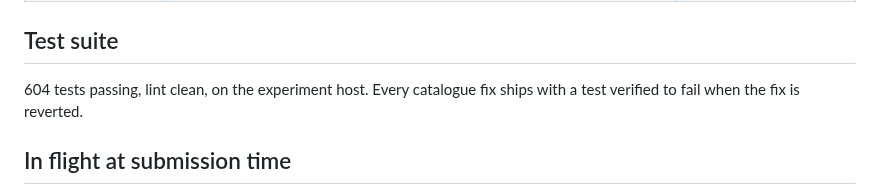
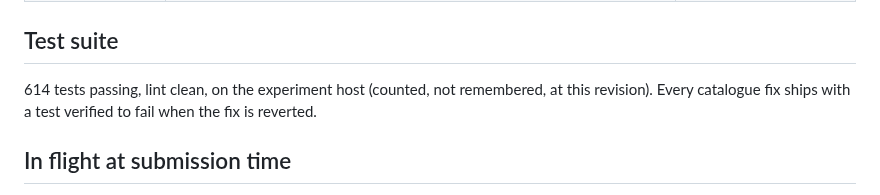
Before and after one commit to zanwenfu/taste-is-all-you-need, a Markdown page: paper/facts.md, the part around the change. GitHub-like rendering.

Commit message:
The test count is counted, not remembered

```diff
--- a/paper/facts.md
+++ b/paper/facts.md
@@ -78,7 +78,7 @@ contrast arms were unblinded).
 
 ## Test suite
 
-604 tests passing, lint clean, on the experiment host. Every catalogue fix
+614 tests passing, lint clean, on the experiment host (counted, not remembered, at this revision). Every catalogue fix
 ships with a test verified to fail when the fix is reverted.
 
 ## In flight at submission time
```
